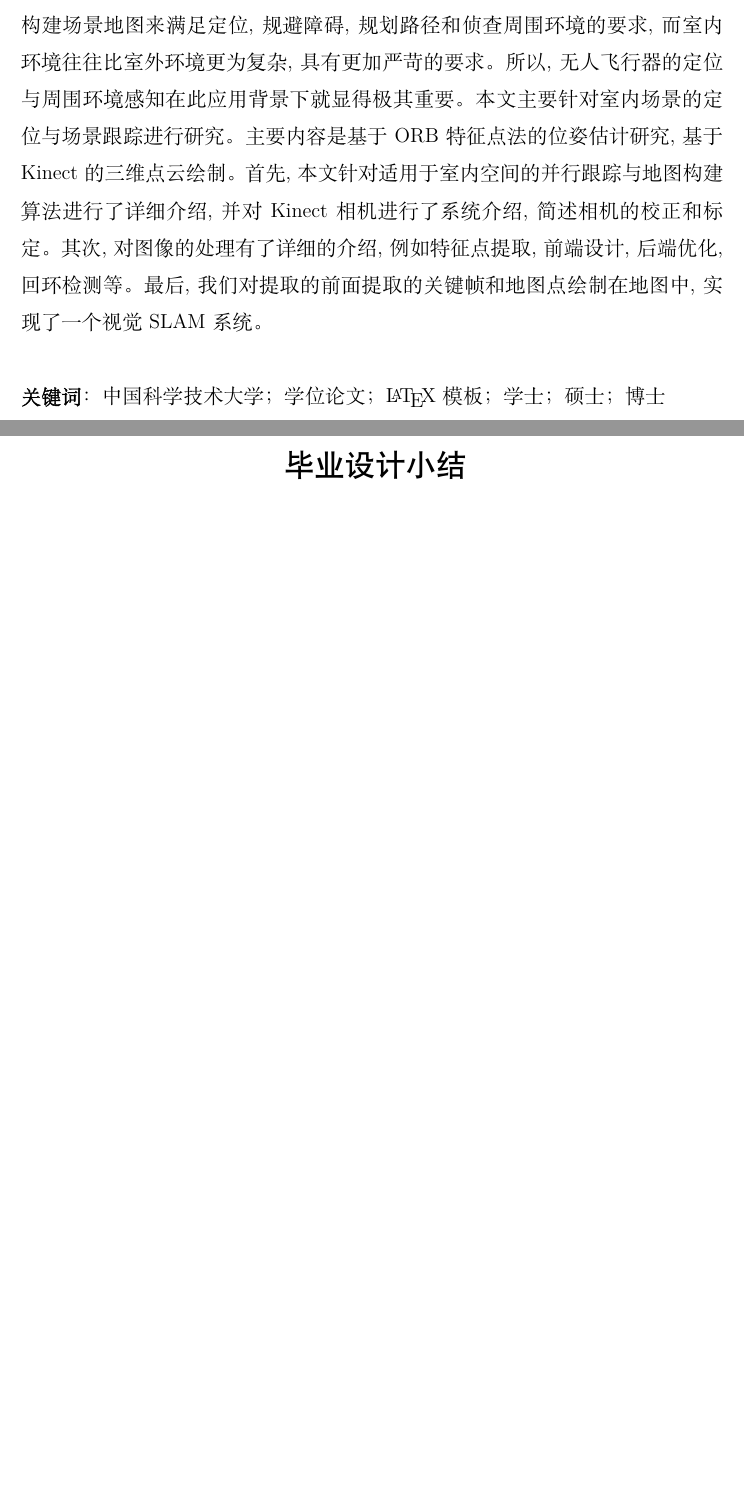
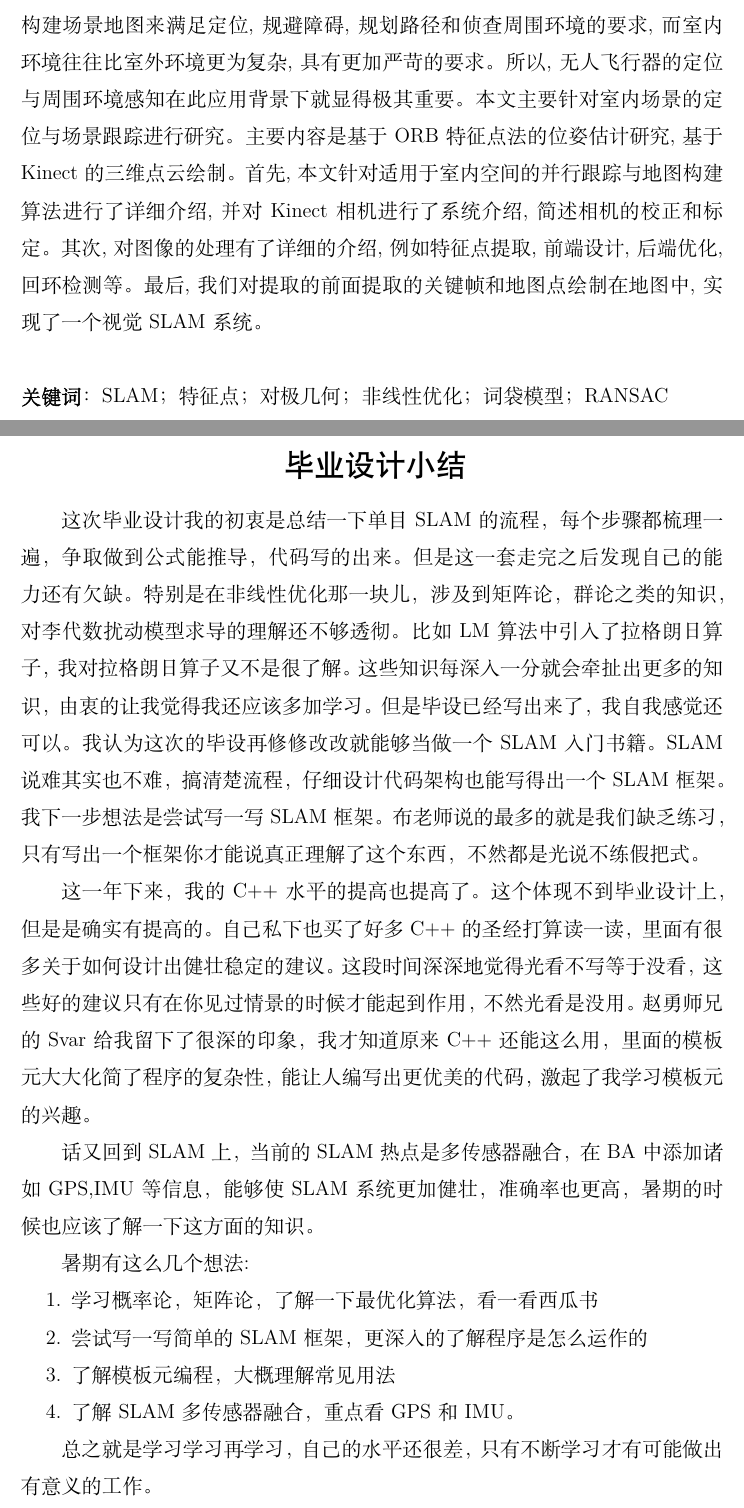
Before and after one commit to npu-chenlin/MyBacherlorThesis, a LaTeX thesis (main.tex, which reads chapters/abstract.tex, chapters/summary.tex): two parts of pages 4 and 68 of 68, joined at a grey line, cut so that both start at the same text, the shorter picture padded with empty space. Compiled offline with XeLaTeX; a missing font is replaced by an installed copy or a similar font.

Commit message:
添加毕设小结

```diff
--- a/chapters/abstract.tex
+++ b/chapters/abstract.tex
@@ -6,7 +6,7 @@
 最后,我们对提取的前面提取的关键帧和地图点绘制在地图中,实现了一个
 视觉 SLAM 系统。
 
-  \keywords{中国科学技术大学；学位论文；\LaTeX{} 模板；学士；硕士；博士}
+  \keywords{SLAM；特征点；对极几何；非线性优化；词袋模型；RANSAC}
 \end{abstract}
 
 \begin{enabstract}
--- a/chapters/summary.tex
+++ b/chapters/summary.tex
@@ -1,2 +1,13 @@
 % !TeX root = ../main.tex
 \chapter*{毕业设计小结}
+这次毕业设计我的初衷是总结一下单目SLAM的流程，每个步骤都梳理一遍，争取做到公式能推导，代码写的出来。但是这一套走完之后发现自己的能力还有欠缺。特别是在非线性优化那一块儿，涉及到矩阵论，群论之类的知识，对李代数扰动模型求导的理解还不够透彻。比如LM算法中引入了拉格朗日算子，我对拉格朗日算子又不是很了解。这些知识每深入一分就会牵扯出更多的知识，由衷的让我觉得我还应该多加学习。但是毕设已经写出来了，我自我感觉还可以。我认为这次的毕设再修修改改就能够当做一个SLAM入门书籍。SLAM说难其实也不难，搞清楚流程，仔细设计代码架构也能写得出一个SLAM框架。我下一步想法是尝试写一写SLAM框架。布老师说的最多的就是我们缺乏练习，只有写出一个框架你才能说真正理解了这个东西，不然都是光说不练假把式。\par
+这一年下来，我的C++水平的提高也提高了。这个体现不到毕业设计上，但是是确实有提高的。自己私下也买了好多C++的圣经打算读一读，里面有很多关于如何设计出健壮稳定的建议。这段时间深深地觉得光看不写等于没看，这些好的建议只有在你见过情景的时候才能起到作用，不然光看是没用。赵勇师兄的Svar给我留下了很深的印象，我才知道原来C++还能这么用，里面的模板元大大化简了程序的复杂性，能让人编写出更优美的代码，激起了我学习模板元的兴趣。\par
+话又回到SLAM上，当前的SLAM热点是多传感器融合，在BA中添加诸如GPS,IMU等信息，能够使SLAM系统更加健壮，准确率也更高，暑期的时候也应该了解一下这方面的知识。\par
+暑期有这么几个想法:
+\begin{enumerate}
+\item 学习概率论，矩阵论，了解一下最优化算法，看一看西瓜书
+\item 尝试写一写简单的SLAM框架，更深入的了解程序是怎么运作的
+\item 了解模板元编程，大概理解常见用法
+\item 了解SLAM多传感器融合，重点看GPS和IMU。
+\end{enumerate}\par
+总之就是学习学习再学习，自己的水平还很差，只有不断学习才有可能做出有意义的工作。
```
Also changed, not shown: chapters/CIntroduction.tex (line endings or trailing spaces), chapters/abstract.tex (3 more changed lines), 1 other file.
